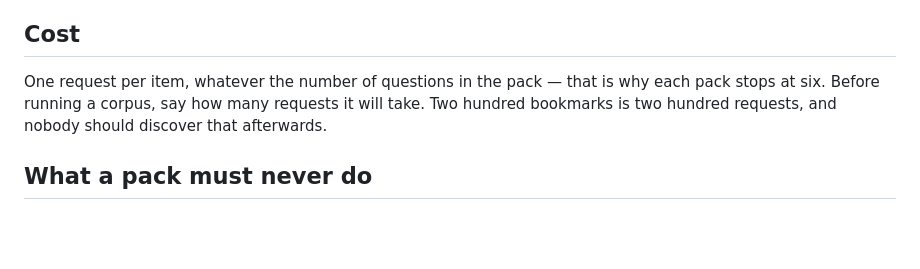
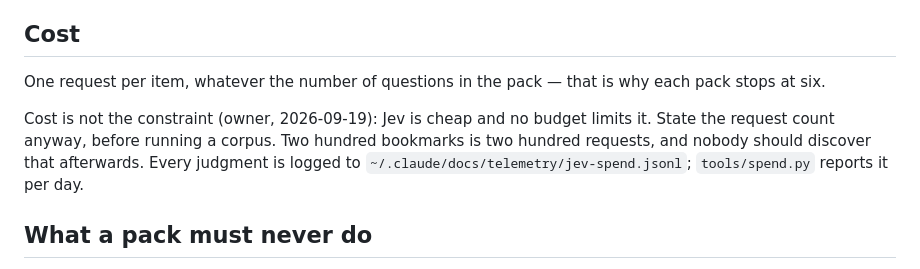
Before and after one commit to nik1tsyganov/jev-mcp, a Markdown page: packs/README.md, the part around the change. GitHub-like rendering; blank space fills up the shorter version.

```diff
--- a/packs/README.md
+++ b/packs/README.md
@@ -61,8 +61,12 @@ Every `gate` in these files is a guess until it is measured. Before trusting one
 ## Cost
 
 One request per item, whatever the number of questions in the pack — that is why each
-pack stops at six. Before running a corpus, say how many requests it will take. Two
-hundred bookmarks is two hundred requests, and nobody should discover that afterwards.
+pack stops at six.
+
+Cost is not the constraint (owner, 2026-09-19): Jev is cheap and no budget limits it.
+State the request count anyway, before running a corpus. Two hundred bookmarks is two
+hundred requests, and nobody should discover that afterwards. Every judgment is logged
+to `~/.claude/docs/telemetry/jev-spend.jsonl`; `tools/spend.py` reports it per day.
 
 ## What a pack must never do
 
```
Also changed, not shown: skills/jev-audit/SKILL.md (+4 -1 lines).
